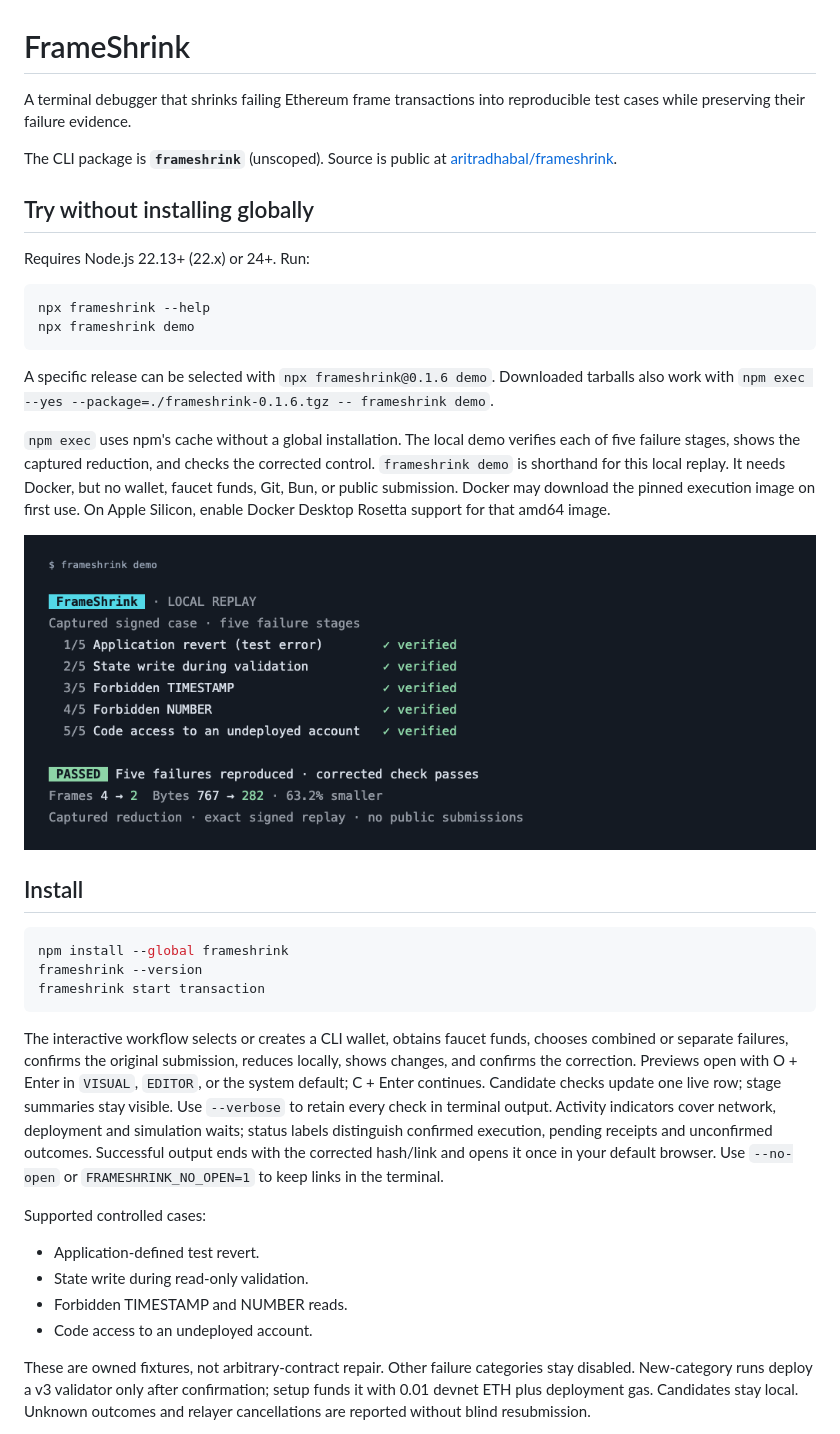
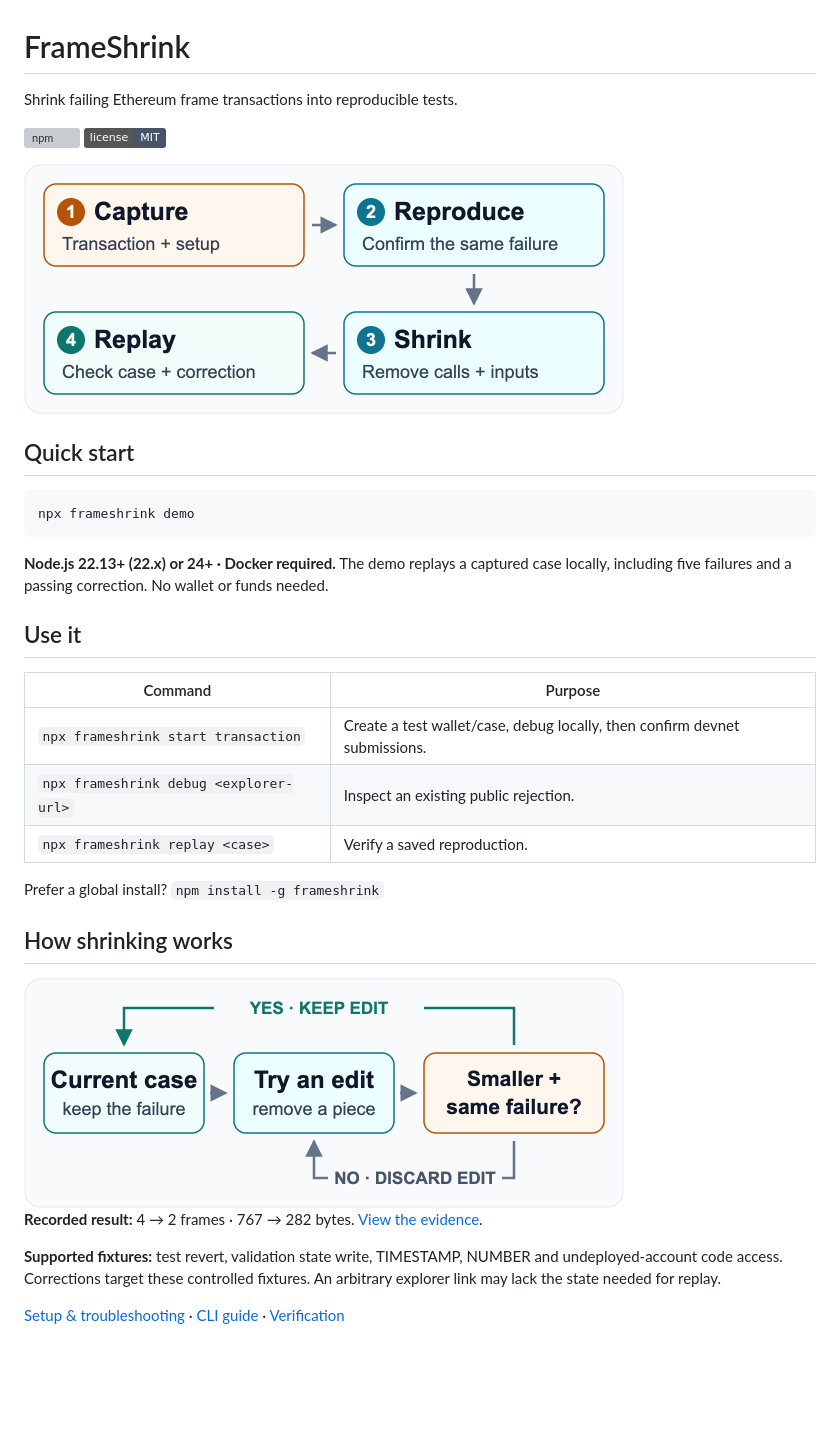
Before and after one commit to aritradhabal/frameshrink, a Markdown page: README.md, the part around one of its changes. Rendered like a GitHub page; pictures changed too: docs/images/reduction-loop.png (added), docs/images/workflow.png (added); badges without logos; blank space fills up the shorter version; grey boxes are pictures that could not be loaded.

Commit message:
Simplify project overview and add colored workflow diagrams

````diff
--- a/README.md
+++ b/README.md
@@ -1,40 +1,36 @@
 # FrameShrink
 
-A terminal debugger that shrinks failing Ethereum frame transactions into reproducible test cases while preserving their failure evidence.
+Shrink failing Ethereum frame transactions into reproducible tests.
 
-The CLI package is **`frameshrink`** (unscoped). Source is public at [aritradhabal/frameshrink](https://github.com/aritradhabal/frameshrink).
+[![npm](https://img.shields.io/npm/v/frameshrink?color=0f766e)](https://www.npmjs.com/package/frameshrink) [![MIT license](https://img.shields.io/badge/license-MIT-475569)](https://github.com/aritradhabal/frameshrink/blob/main/LICENSE)
 
-## Try without installing globally
+<img src="https://raw.githubusercontent.com/aritradhabal/frameshrink/main/docs/images/workflow.png" alt="Workflow: capture the failing case, reproduce its failure, shrink it, then replay and check the correction." width="600">
 
-Requires Node.js 22.13+ (22.x) or 24+. Run:
+## Quick start
 
 ```sh
-npx frameshrink --help
 npx frameshrink demo
 ```
 
-A specific release can be selected with `npx frameshrink@0.1.6 demo`. Downloaded tarballs also work with `npm exec --yes --package=./frameshrink-0.1.6.tgz -- frameshrink demo`.
+**Node.js 22.13+ (22.x) or 24+ · Docker required.** The demo replays a captured case locally, including five failures and a passing correction. No wallet or funds needed.
 
-`npm exec` uses npm's cache without a global installation. The local demo verifies each of five failure stages, shows the captured reduction, and checks the corrected control. `frameshrink demo` is shorthand for this local replay. It needs Docker, but no wallet, faucet funds, Git, Bun, or public submission. Docker may download the pinned execution image on first use. On Apple Silicon, enable Docker Desktop Rosetta support for that amd64 image.
+## Use it
 
-![Captured local CLI replay](evidence/cli-demo.png)
+| Command | Purpose |
+|---|---|
+| `npx frameshrink start transaction` | Create a test wallet/case, debug locally, then confirm devnet submissions. |
+| `npx frameshrink debug <explorer-url>` | Inspect an existing public rejection. |
+| `npx frameshrink replay <case>` | Verify a saved reproduction. |
 
-## Install
+Prefer a global install? `npm install -g frameshrink`
 
-```sh
-npm install --global frameshrink
-frameshrink --version
-frameshrink start transaction
-```
+## How shrinking works
 
-The interactive workflow selects or creates a CLI wallet, obtains faucet funds, chooses combined or separate failures, confirms the original submission, reduces locally, shows changes, and confirms the correction. Previews open with O + Enter in `VISUAL`, `EDITOR`, or the system default; C + Enter continues. Candidate checks update one live row; stage summaries stay visible. Use `--verbose` to retain every check in terminal output. Activity indicators cover network, deployment and simulation waits; status labels distinguish confirmed execution, pending receipts and unconfirmed outcomes. Successful output ends with the corrected hash/link and opens it once in your default browser. Use `--no-open` or `FRAMESHRINK_NO_OPEN=1` to keep links in the terminal.
+<img src="https://raw.githubusercontent.com/aritradhabal/frameshrink/main/docs/images/reduction-loop.png" alt="Reduction loop: try a smaller candidate; keep it only if it is smaller and preserves the same failure, otherwise discard it." width="600">
 
-Supported controlled cases:
+**Recorded result:** 4 → 2 frames · 767 → 282 bytes. [View the evidence](https://github.com/aritradhabal/frameshrink/tree/main/evidence/expanded-all-five).
 
-- Application-defined test revert.
-- State write during read-only validation.
-- Forbidden TIMESTAMP and NUMBER reads.
-- Code access to an undeployed account.
+**Supported fixtures:** test revert, validation state write, TIMESTAMP, NUMBER and undeployed-account code access. Corrections target these controlled fixtures. An arbitrary explorer link may lack the state needed for replay.
 
-These are owned fixtures, not arbitrary-contract repair. Other failure categories stay disabled. New-category runs deploy a v3 validator only after confirmation; setup funds it with 0.01 devnet ETH plus deployment gas. Candidates stay local. Unknown outcomes and relayer cancellations are reported without blind resubmission.
+[Setup & troubleshooting](https://github.com/aritradhabal/frameshrink/blob/main/docs/PACKAGING.md) · [CLI guide](https://github.com/aritradhabal/frameshrink/blob/main/docs/CLI-WORKFLOW.md) · [Verification](https://github.com/aritradhabal/frameshrink/blob/main/docs/VERIFICATION.md)
 
````
Also changed, not shown: other parts of README.md (+1 -23 lines), CHANGELOG.md (+6 -0 lines), docs/PACKAGING.md (+6 -6 lines), 7 other files.
